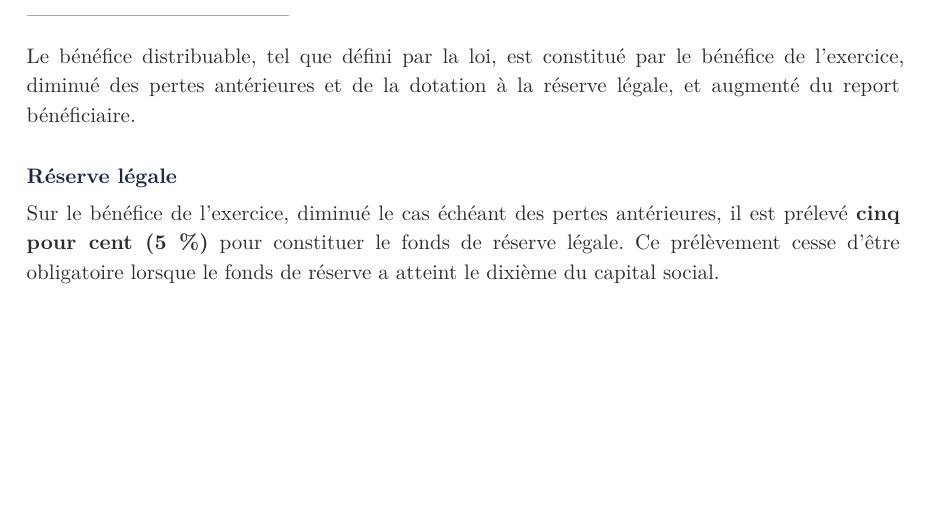
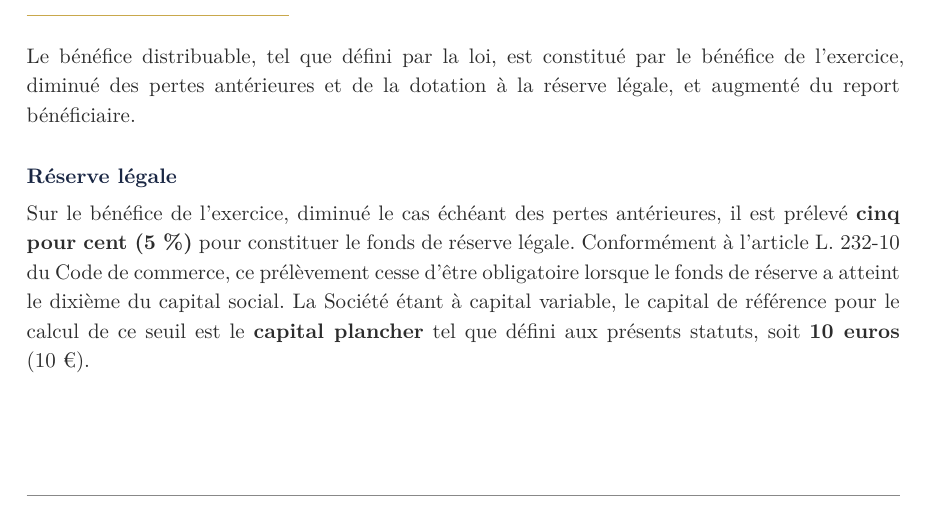
Before and after one commit to eliemada/belcova, a Typst document (docs/legal/statuts-sas-belcova.typ): part of page 20 of 26, cut so that both start at the same text, the shorter picture padded with empty space. The pictures show the PDF file docs/legal/statuts-sas-belcova.pdf that the author committed with the source.

Commit message:
fix: pin réserve légale target to capital plancher
Reference capital for the 1/10 threshold is now explicitly the
capital plancher (10€), not the variable capital. Prevents the
reserve target from jumping unpredictably as capital increases.

```diff
--- a/docs/legal/statuts-sas-belcova.typ
+++ b/docs/legal/statuts-sas-belcova.typ
@@ -872,7 +872,7 @@ Le bénéfice distribuable, tel que défini par la loi, est constitué par le b
 
 === Réserve légale
 
-Sur le bénéfice de l'exercice, diminué le cas échéant des pertes antérieures, il est prélevé *cinq pour cent (5 %)* pour constituer le fonds de réserve légale. Ce prélèvement cesse d'être obligatoire lorsque le fonds de réserve a atteint le dixième du capital social.
+Sur le bénéfice de l'exercice, diminué le cas échéant des pertes antérieures, il est prélevé *cinq pour cent (5 %)* pour constituer le fonds de réserve légale. Conformément à l'article L. 232-10 du Code de commerce, ce prélèvement cesse d'être obligatoire lorsque le fonds de réserve a atteint le dixième du capital social. La Société étant à capital variable, le capital de référence pour le calcul de ce seuil est le *capital plancher* tel que défini aux présents statuts, soit *#capital-plancher euros* (#capital-plancher €).
 
 === Dividendes
 
```
Also changed, not shown: docs/legal/statuts-sas-belcova.pdf.
